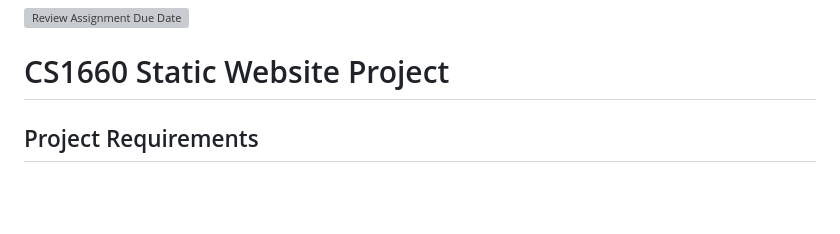
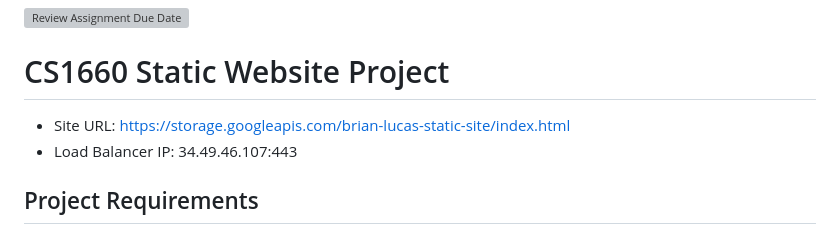
Before and after one commit to pitt-cs-1660/google-cloud-storage-site-BrianLucas26, a Markdown page: README.md, the part around the change. GitHub-like rendering; blank space fills up the shorter version; grey boxes are pictures that could not be loaded.

```diff
--- a/README.md
+++ b/README.md
@@ -1,5 +1,7 @@
 [![Review Assignment Due Date](https://classroom.github.com/assets/deadline-readme-button-24ddc0f5d75046c5622901739e7c5dd533143b0c8e959d652212380cedb1ea36.svg)](https://classroom.github.com/a/p3a22N-M)
 # CS1660 Static Website Project
+- Site URL: https://storage.googleapis.com/brian-lucas-static-site/index.html
+- Load Balancer IP: 34.49.46.107:443
 
 ## Project Requirements
 - Google Cloud Platform (GCP) account
```
